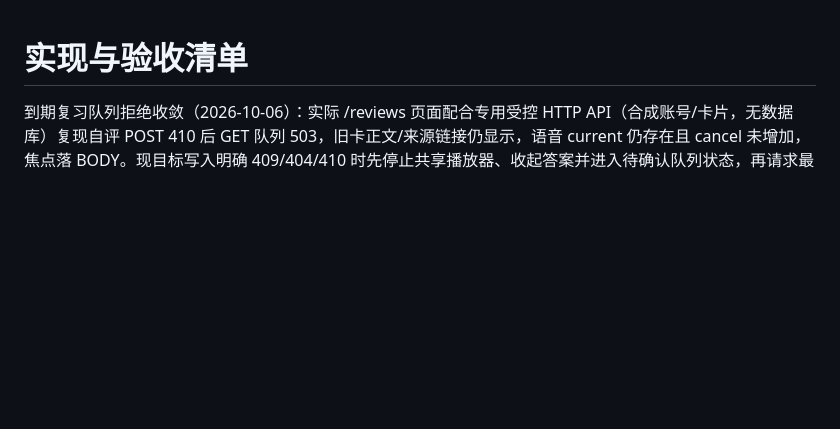
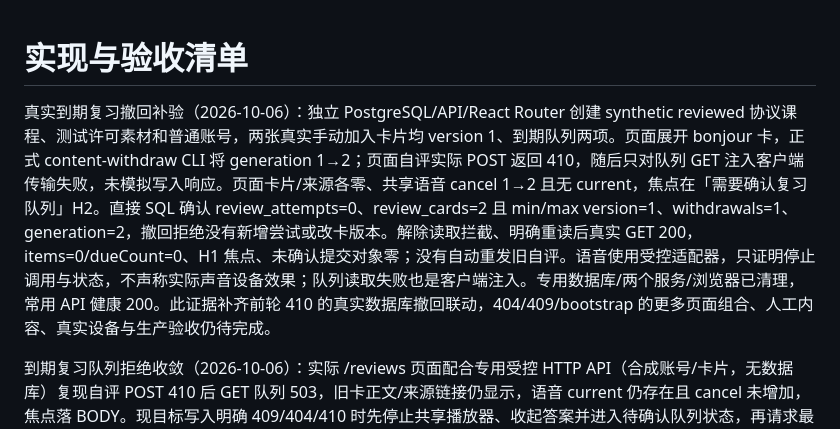
Before and after one commit to Ronbb/brioche, a Markdown page: docs/09-implementation-tracker.md, the part around the change. GitHub-like rendering; blank space fills up the shorter version.

Commit message:
docs: verify review withdrawal against PostgreSQL and live API

```diff
--- a/docs/09-implementation-tracker.md
+++ b/docs/09-implementation-tracker.md
@@ -1,4 +1,6 @@
 # 实现与验收清单
+
+真实到期复习撤回补验（2026-10-06）：独立 PostgreSQL/API/React Router 创建 synthetic reviewed 协议课程、测试许可素材和普通账号，两张真实手动加入卡片均 version 1、到期队列两项。页面展开 bonjour 卡，正式 content-withdraw CLI 将 generation 1→2；页面自评实际 POST 返回 410，随后只对队列 GET 注入客户端传输失败，未模拟写入响应。页面卡片/来源各零、共享语音 cancel 1→2 且无 current，焦点在「需要确认复习队列」H2。直接 SQL 确认 review_attempts=0、review_cards=2 且 min/max version=1、withdrawals=1、generation=2，撤回拒绝没有新增尝试或改卡版本。解除读取拦截、明确重读后真实 GET 200，items=0/dueCount=0、H1 焦点、未确认提交对象零；没有自动重发旧自评。语音使用受控适配器，只证明停止调用与状态，不声称实际声音设备效果；队列读取失败也是客户端注入。专用数据库/两个服务/浏览器已清理，常用 API 健康 200。此证据补齐前轮 410 的真实数据库撤回联动，404/409/bootstrap 的更多页面组合、人工内容、真实设备与生产验收仍待完成。
 
 到期复习队列拒绝收敛（2026-10-06）：实际 /reviews 页面配合专用受控 HTTP API（合成账号/卡片，无数据库）复现自评 POST 410 后 GET 队列 503，旧卡正文/来源链接仍显示，语音 current 仍存在且 cancel 未增加，焦点落 BODY。现目标写入明确 409/404/410 时先停止共享播放器、收起答案并进入待确认队列状态，再请求最新队列；待确认时不渲染旧卡、来源、自评或回顾正文，聚焦状态 H2。404/410 的卡 ID 在本页内记为不可用，后续队列若仍包含它便保持待确认，不接受旧成功响应重新显示内容；只在身份 scope 改变时清理这些身份。接受有效新队列后聚焦复习 H1。修复后受控实际页面验证 410→503：cancel 1→2、无活动语音、卡片/来源各零、H2 焦点；再返回含原卡的 200 队列仍卡片零/保持重读，随后有效空队列进入无到期状态、H1 焦点，未确认提交对象为零。26 项现有 Web 测试、TS 7、格式/diff 与 SSR/client build 通过。此次新证据是前端与受控 API/语音协议组合，不是实际 PostgreSQL 撤回、真实系统声音或 iPhone 验收；404/409/bootstrap 故障的更多页面组合与服务端撤回联动继续待补验。专用 fixture API/开发 Web/浏览器已清理，常用 API 健康不受影响。完整内容、设备和生产目标保持未完成。
 
```
